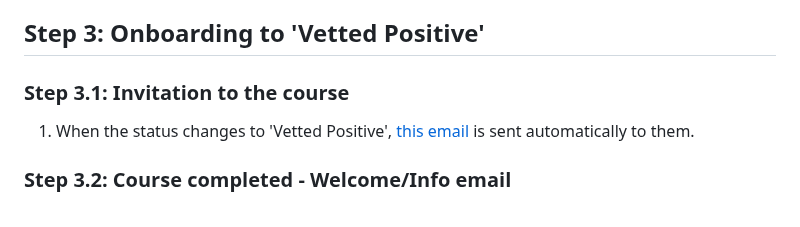
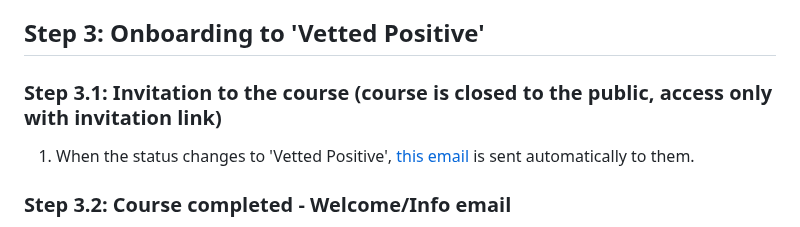
Before and after one commit to WordPress/WPCredits-Tracker, a Markdown page: Mentors/Mentors onboarding.md, the part around the change. Rendered like a GitHub page.

```diff
--- a/Mentors/Mentors onboarding.md
+++ b/Mentors/Mentors onboarding.md
@@ -30,7 +30,7 @@ The WordPress Credits Program Team
 
 ## Step 3: Onboarding to 'Vetted Positive'
 
-### Step 3.1: Invitation to the course
+### Step 3.1: Invitation to the course (course is closed to the public, access only with invitation link)
 
 1. When the status changes to 'Vetted Positive', [this email](https://docs.google.com/document/d/1wuWyAAn1qNIUcOuX3eH1SDaNW4nSt9ja071NpmI6yQo/edit?tab=t.jmr6hou6hy9t) is sent automatically to them.
 
```
